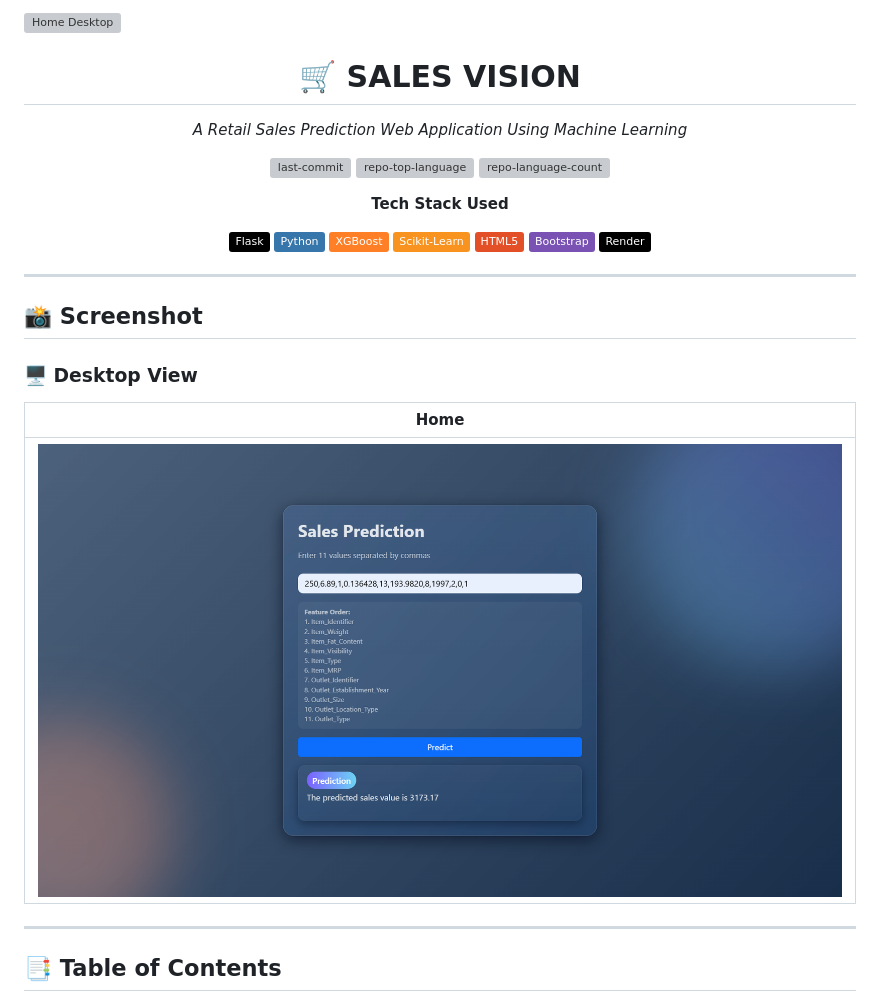
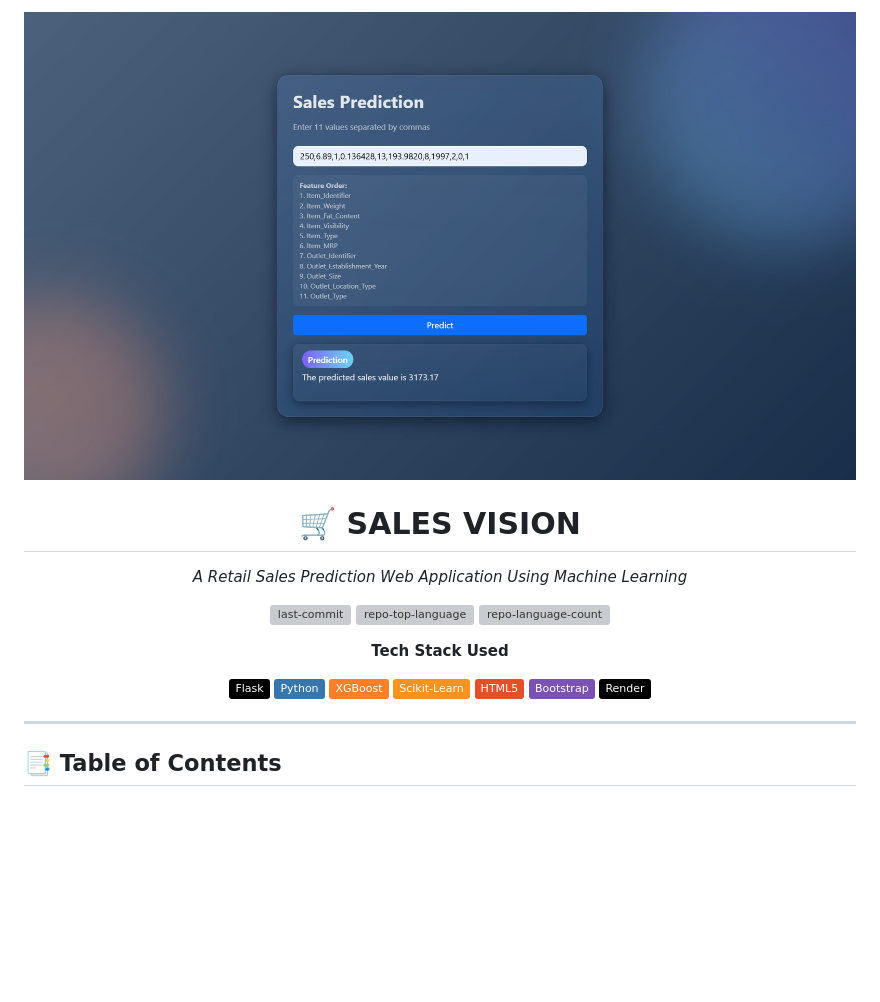
Before and after one commit to Surya821/Sales, a Markdown page: README.md, the part around the change. Rendered like a GitHub page; badges without logos; blank space fills up the shorter version; grey boxes are pictures that could not be loaded.

```diff
--- a/README.md
+++ b/README.md
@@ -1,4 +1,4 @@
-<img width="1920" height="1080" alt="Home Desktop" src="screenshots/home-desktop.png" />
+<img width="1920" height="1080" alt="Home Desktop" src="screenshots/home.png" />
 
 <div id="top"></div>
 
@@ -22,16 +22,6 @@
 ![Render](https://img.shields.io/badge/Render-000000.svg?style=flat&logo=render&logoColor=white)
 
 </div>
-
----
-
-## 📸 Screenshot
-
-### 🖥️ Desktop View
-
-| Home |
-|:--:|
-| ![Home](screenshots/home.png) |
 
 ---
 
```
